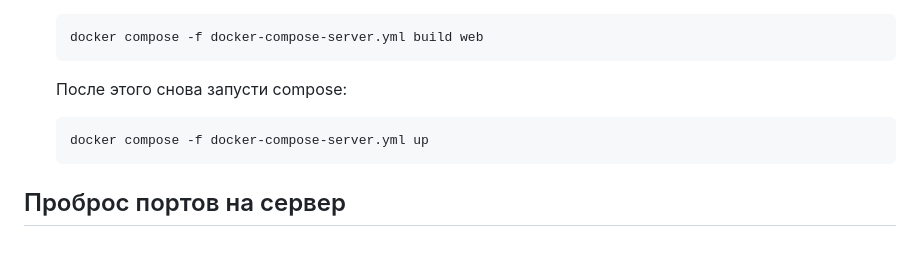
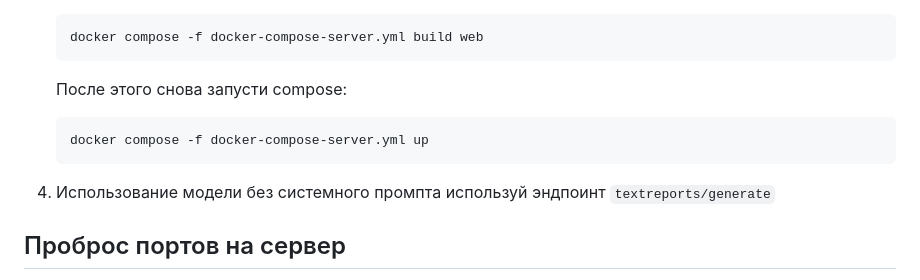
Before and after one commit to Vladislav-Evg-Sid/llm_test, a Markdown page: README.md, the part around the change. GitHub-like rendering; blank space fills up the shorter version.

Commit message:
upd readme.md

````diff
--- a/README.md
+++ b/README.md
@@ -94,6 +94,8 @@
    docker compose -f docker-compose-server.yml up
    ```
 
+4. Использование модели без системного промпта используй эндпоинт `textreports/generate`
+
 ## Проброс портов на сервер
 
 Для доступа к эндпоинтам сервиса из браузера на ПК нужно подключиться к серверу с пробросом портов: `ssh user_name@id -L server_port:local_port`.
````
